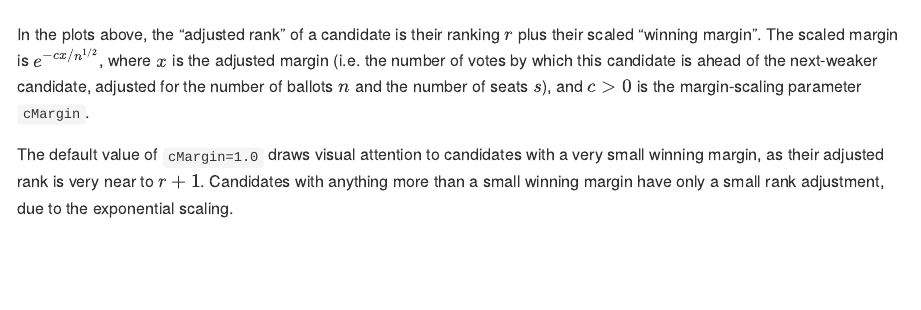
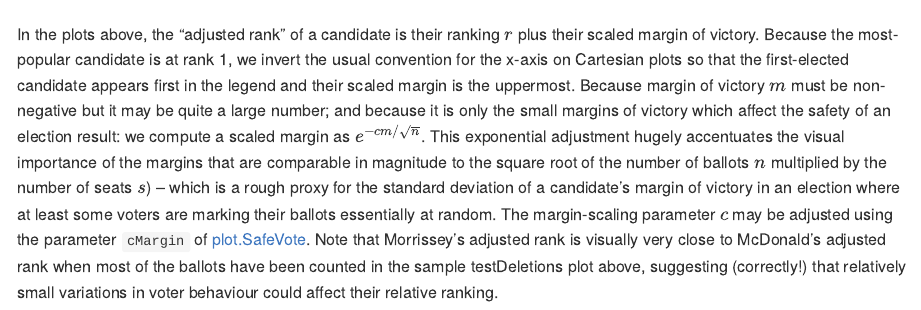
Before and after one commit to cthombor/SafeVote, an R Markdown document (README.Rmd): the page in a window 1100 px wide, from 2200 px down. Rendered offline with R 4.5, knitr and Pandoc, with nearby package versions; long lines of code are wrapped.

Commit message:
trying the answer in stackoverflow.com/questions/59775941/

```diff
--- a/README.Rmd
+++ b/README.Rmd
@@ -137,14 +137,21 @@ original ballot box, when constructing its next experimental unit.
 
 ![](man/figures/s0di25ns3.png)
 
-In the plots above, the "adjusted rank" of a candidate is their ranking
-$r$ plus their scaled "winning margin". The scaled margin is
-$e^{-cx/n^{1/2}}$, where $x$ is the adjusted margin (i.e. the number of
-votes by which this candidate is ahead of the next-weaker candidate,
-adjusted for the number of ballots $n$ and the number of seats
-$s$), and $c>0$ is the margin-scaling parameter `cMargin`.
-
-The default value of `cMargin=1.0` draws visual attention to candidates
-with a very small winning margin, as their adjusted rank is very near to
-$r+1$. Candidates with anything more than a small winning margin
-have only a small rank adjustment, due to the exponential scaling.
+In the plots above, the “adjusted rank” of a candidate is their ranking $r$ plus
+their scaled margin of victory.  Because the most-popular candidate is at rank
+1, we invert the usual convention for the x-axis on Cartesian plots so that the
+first-elected candidate appears first in the legend and their scaled margin is
+the uppermost.  Because margin of victory $m$ must be non-negative but it may be
+quite a large number; and because it is only the small margins of victory which
+affect the safety of an election result: we compute a scaled margin as
+$e^{-cm/\sqrt{n}}$.  This exponential adjustment hugely accentuates the visual
+importance of the margins that are comparable in magnitude to the square root of
+the number of ballots $n$ multiplied by the number of seats $s$) -- which is a
+rough proxy for the standard deviation of a candidate's margin of victory  in an
+election where at least some voters are marking their ballots essentially at
+random.  The margin-scaling parameter $c$ may be adjusted using the parameter
+`cMargin` of [plot.SafeVote](plot.SafeVote).  Note that Morrissey's adjusted
+rank is visually very close to McDonald's adjusted rank when most of the ballots
+have been counted in the sample testDeletions plot above, suggesting
+(correctly!) that relatively small variations in voter behaviour could affect
+their relative ranking.
```
Also changed, not shown: README.md, README.Rmd (4 more changed lines).
